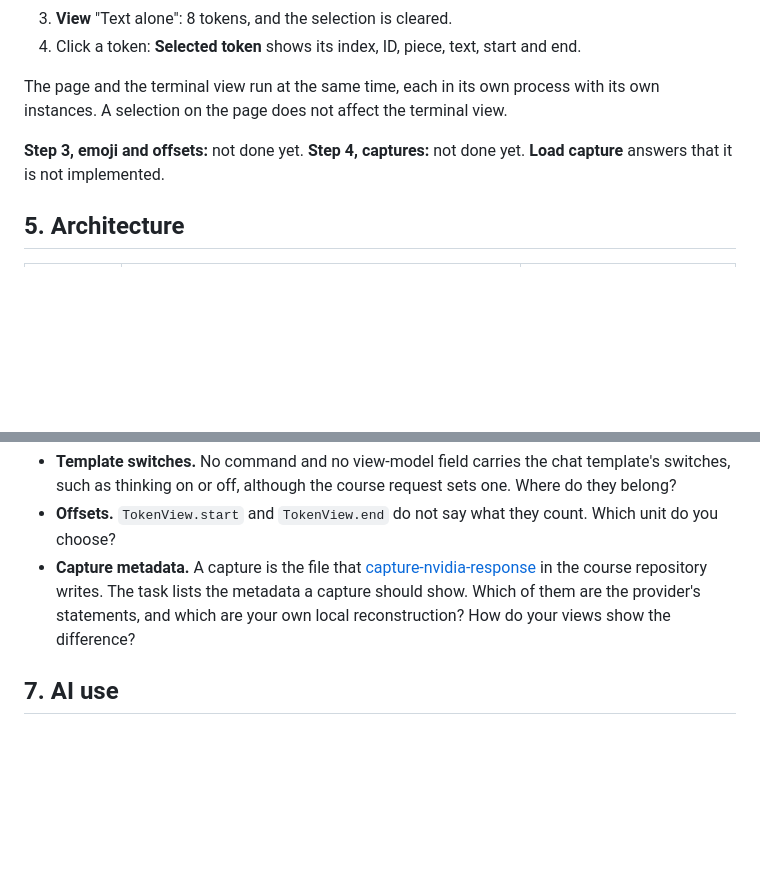
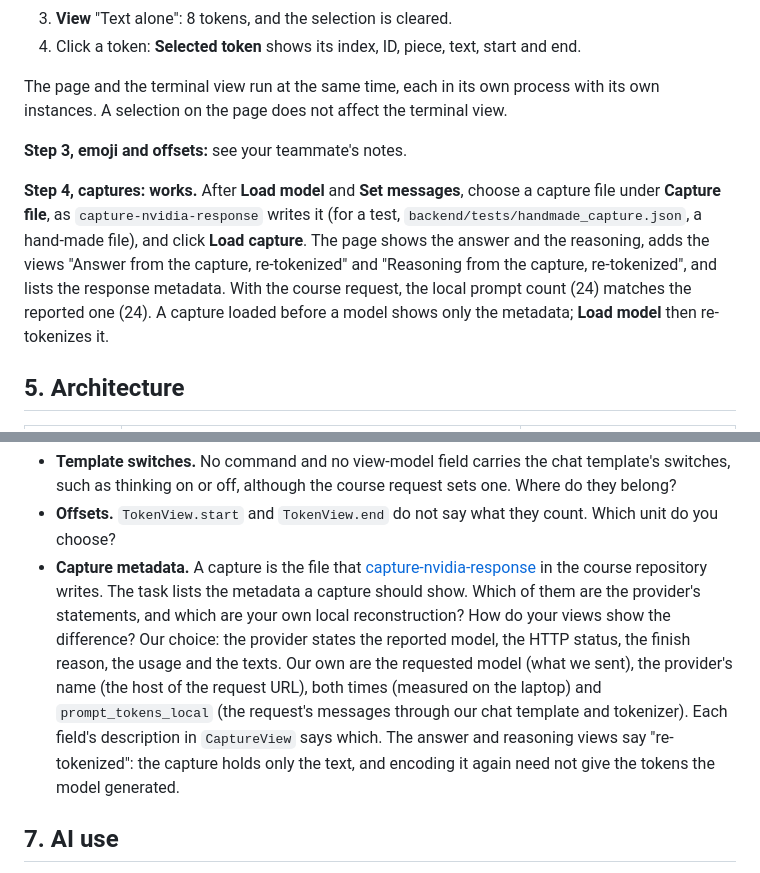
Before and after one commit to shanmughapriya234-wq/agentic_ai_token_viewer_starter, a Markdown page: README.md, 2 parts joined by grey strips. Rendered like a GitHub page; blank space fills up the shorter version.

Commit message:
README and AI log: step 4

```diff
--- a/README.md
+++ b/README.md
@@ -97,8 +97,9 @@ If your code ever reads a key or a Hugging Face token, collapse **Variables** be
 
 The page and the terminal view run at the same time, each in its own process with its own instances. A selection on the page does not affect the terminal view.
 
-**Step 3, emoji and offsets:** not done yet. **Step 4, captures:** not done yet. **Load capture** answers that it is not implemented.
+**Step 3, emoji and offsets:** see your teammate's notes.
 
+**Step 4, captures: works.** After **Load model** and **Set messages**, choose a capture file under **Capture file**, as `capture-nvidia-response` writes it (for a test, `backend/tests/handmade_capture.json`, a hand-made file), and click **Load capture**. The page shows the answer and the reasoning, adds the views "Answer from the capture, re-tokenized" and "Reasoning from the capture, re-tokenized", and lists the response metadata. With the course request, the local prompt count (24) matches the reported one (24). A capture loaded before a model shows only the metadata; **Load model** then re-tokenizes it.
 ## 5. Architecture
 
 | Role | In this repository | May not |
@@ -135,6 +136,7 @@ Starter: three questions are left open on purpose. Decide them, and record what
 - **Template switches.** No command and no view-model field carries the chat template's switches, such as thinking on or off, although the course request sets one. Where do they belong?
 - **Offsets.** `TokenView.start` and `TokenView.end` do not say what they count. Which unit do you choose?
 - **Capture metadata.** A capture is the file that [capture-nvidia-response](https://github.com/L3GJ0N/engineering_agentic_ai_systems_hs_aalen/tree/main/llm_inference#run-the-project) in the course repository writes. The task lists the metadata a capture should show. Which of them are the provider's statements, and which are your own local reconstruction? How do your views show the difference?
+  Our choice: the provider states the reported model, the HTTP status, the finish reason, the usage and the texts. Our own are the requested model (what we sent), the provider's name (the host of the request URL), both times (measured on the laptop) and `prompt_tokens_local` (the request's messages through our chat template and tokenizer). Each field's description in `CaptureView` says which. The answer and reasoning views say "re-tokenized": the capture holds only the text, and encoding it again need not give the tokens the model generated.
 
 ## 7. AI use
 
```
Also changed, not shown: AI_USAGE.md (+3 -0 lines).
